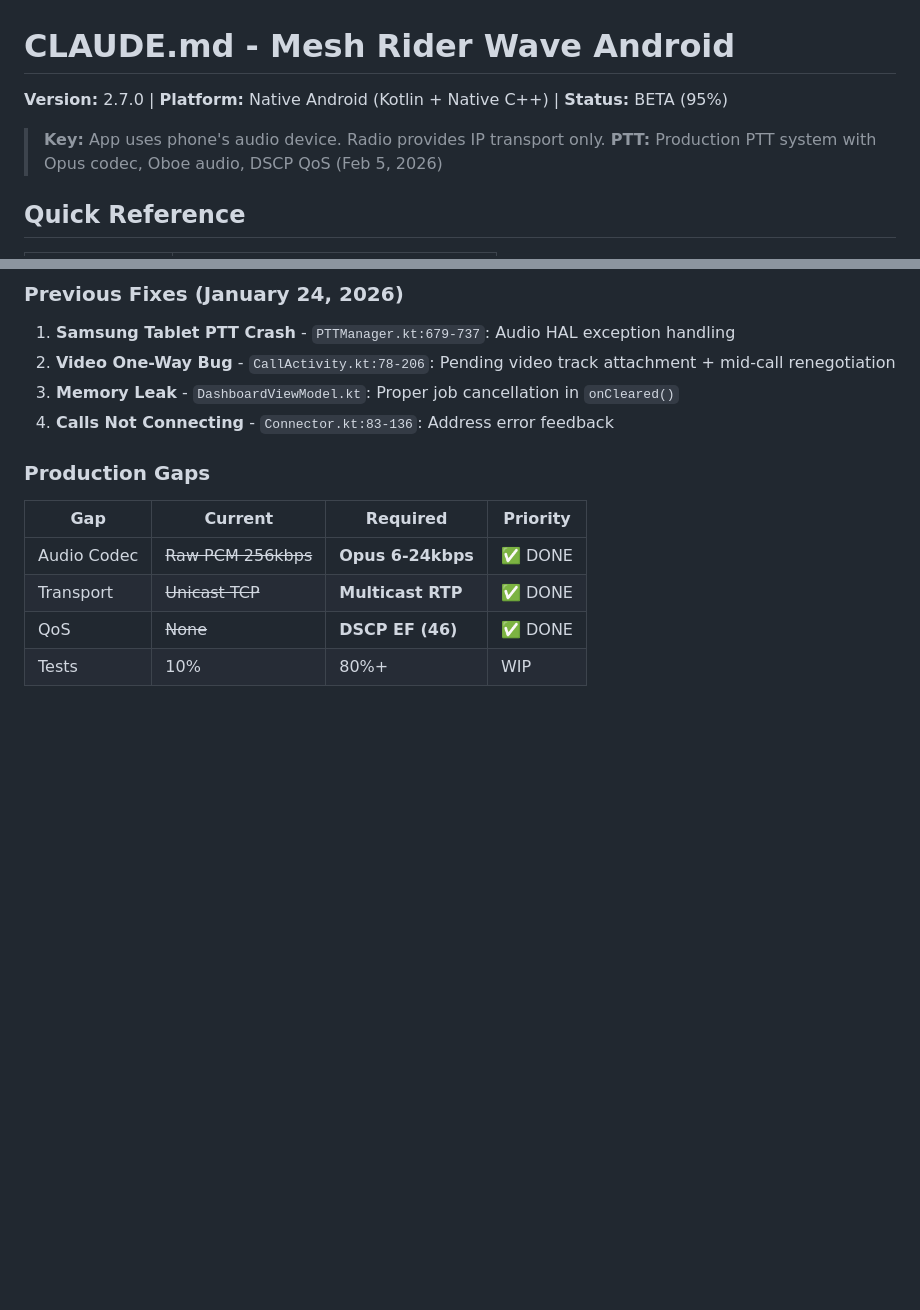
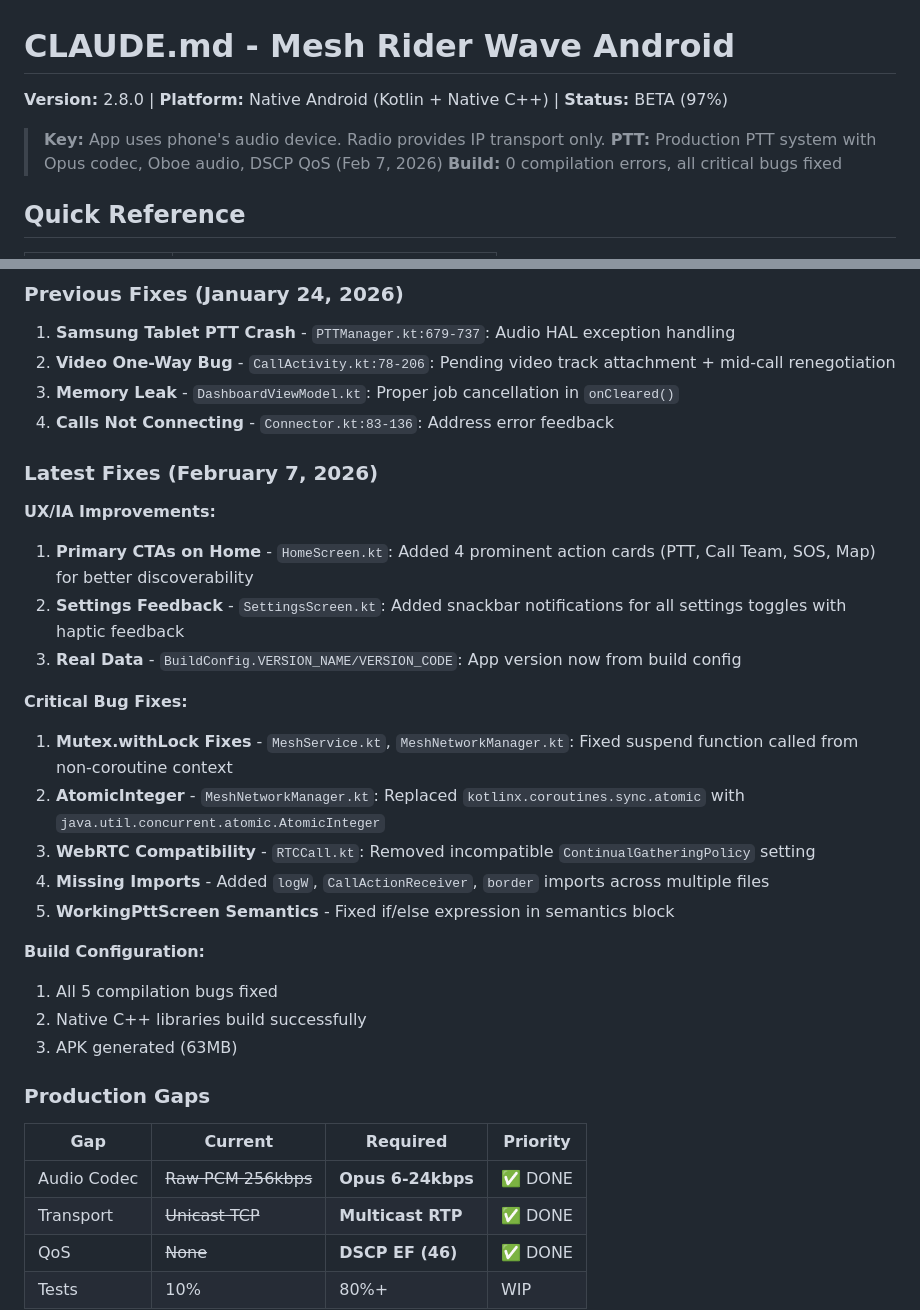
Before and after one commit to samsameer/meshriderwave, a Markdown page: CLAUDE.md, 2 parts joined by grey strips. Drawn GitHub-style; blank space fills up the shorter version.

Commit message:
docs: Update CLAUDE.md to v2.8.0 with February 7 fixes
- Update version to 2.8.0 (97% beta status)
- Add Latest Fixes section (February 7, 2026)
- Document UX/IA improvements
- Document critical bug fixes
- Document build configuration changes

```diff
--- a/CLAUDE.md
+++ b/CLAUDE.md
@@ -1,9 +1,10 @@
 # CLAUDE.md - Mesh Rider Wave Android
 
-**Version:** 2.7.0 | **Platform:** Native Android (Kotlin + Native C++) | **Status:** BETA (95%)
+**Version:** 2.8.0 | **Platform:** Native Android (Kotlin + Native C++) | **Status:** BETA (97%)
 
 > **Key:** App uses phone's audio device. Radio provides IP transport only.
-> **PTT:** Production PTT system with Opus codec, Oboe audio, DSCP QoS (Feb 5, 2026)
+> **PTT:** Production PTT system with Opus codec, Oboe audio, DSCP QoS (Feb 7, 2026)
+> **Build:** 0 compilation errors, all critical bugs fixed
 
 ## Quick Reference
 
@@ -87,6 +88,25 @@ Built from scratch following official guidelines:
 2. **Video One-Way Bug** - `CallActivity.kt:78-206`: Pending video track attachment + mid-call renegotiation
 3. **Memory Leak** - `DashboardViewModel.kt`: Proper job cancellation in `onCleared()`
 4. **Calls Not Connecting** - `Connector.kt:83-136`: Address error feedback
+
+### Latest Fixes (February 7, 2026)
+
+**UX/IA Improvements:**
+1. **Primary CTAs on Home** - `HomeScreen.kt`: Added 4 prominent action cards (PTT, Call Team, SOS, Map) for better discoverability
+2. **Settings Feedback** - `SettingsScreen.kt`: Added snackbar notifications for all settings toggles with haptic feedback
+3. **Real Data** - `BuildConfig.VERSION_NAME/VERSION_CODE`: App version now from build config
+
+**Critical Bug Fixes:**
+1. **Mutex.withLock Fixes** - `MeshService.kt`, `MeshNetworkManager.kt`: Fixed suspend function called from non-coroutine context
+2. **AtomicInteger** - `MeshNetworkManager.kt`: Replaced `kotlinx.coroutines.sync.atomic` with `java.util.concurrent.atomic.AtomicInteger`
+3. **WebRTC Compatibility** - `RTCCall.kt`: Removed incompatible `ContinualGatheringPolicy` setting
+4. **Missing Imports** - Added `logW`, `CallActionReceiver`, `border` imports across multiple files
+5. **WorkingPttScreen Semantics** - Fixed if/else expression in semantics block
+
+**Build Configuration:**
+1. All 5 compilation bugs fixed
+2. Native C++ libraries build successfully
+3. APK generated (63MB)
 
 ### Production Gaps
 
```
